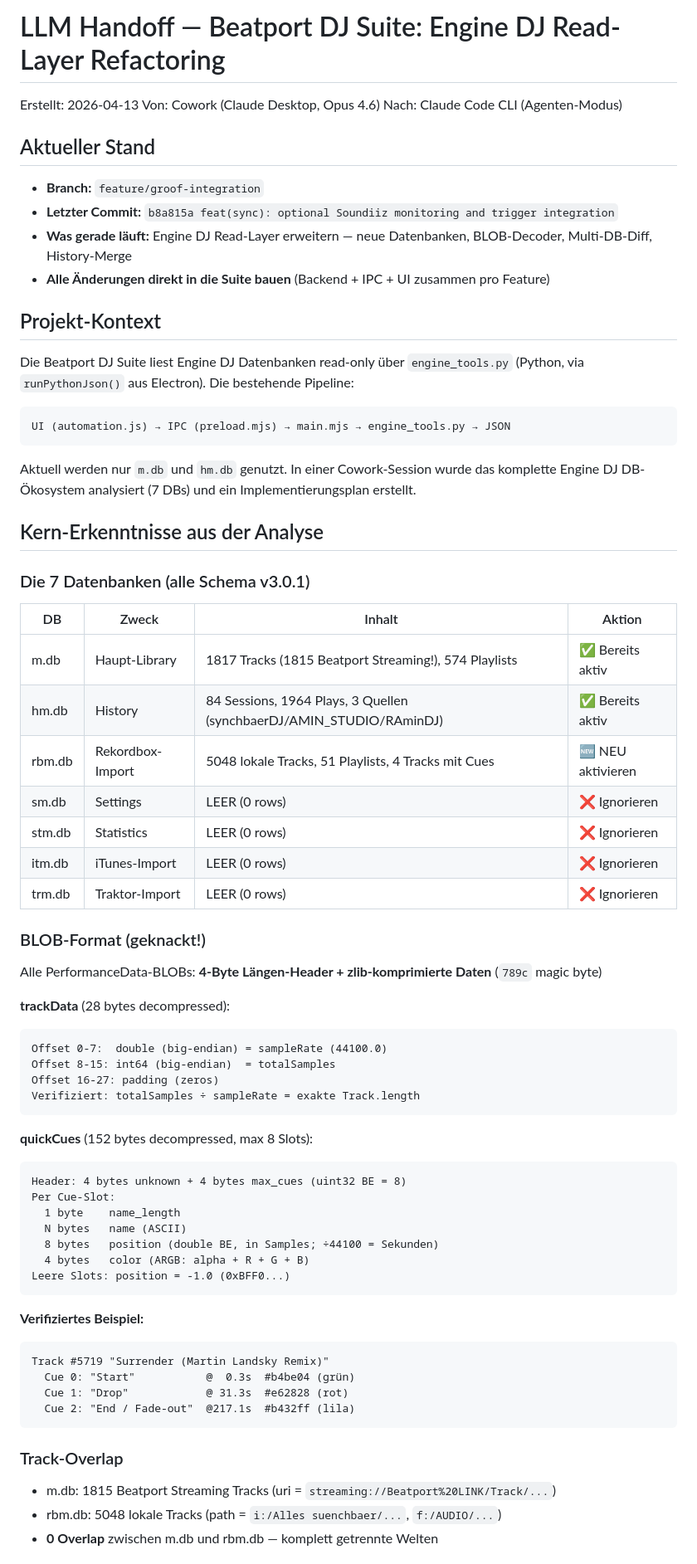
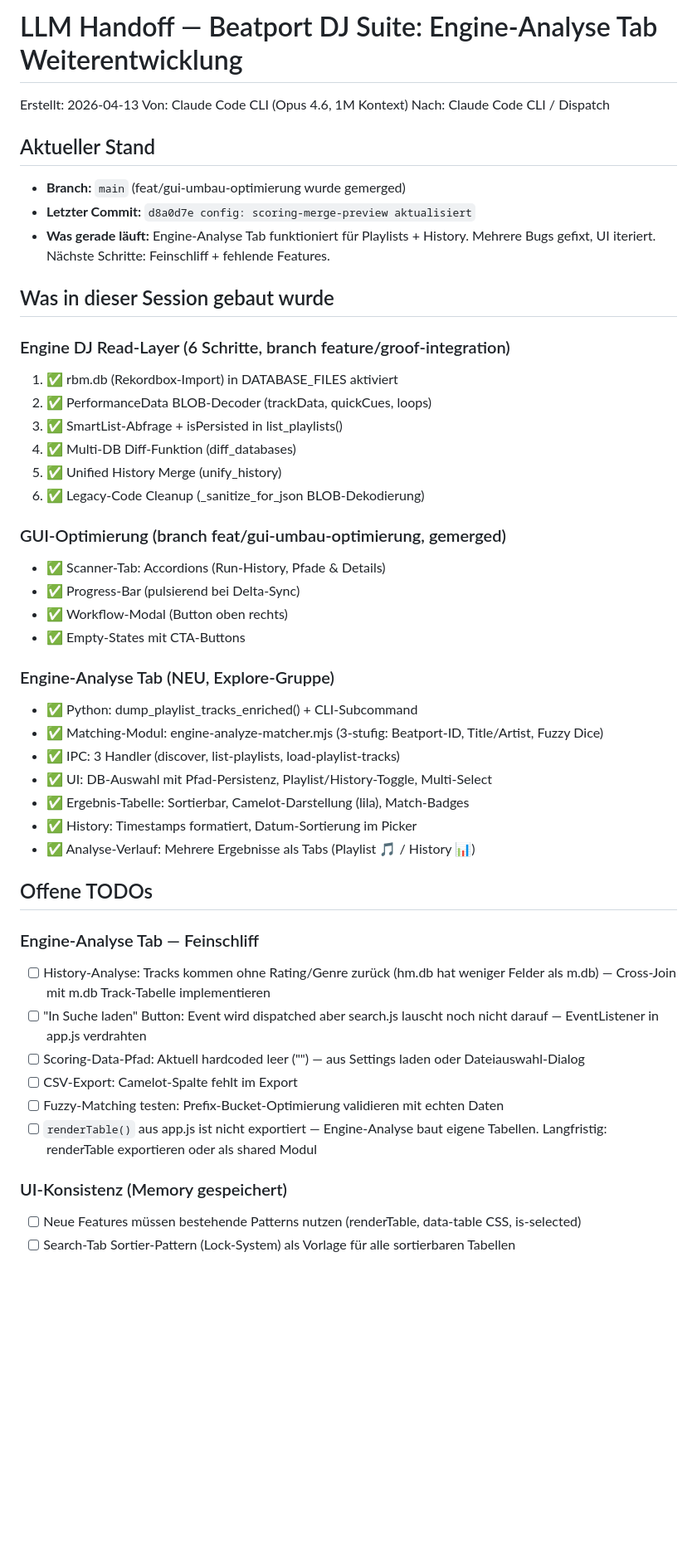
Before and after one commit to RVH3000/beatport-dj-suite, a Markdown page: LLM_HANDOFF.md, the part around one of its changes. Shown at 83% size. Drawn GitHub-style; blank space fills up the shorter version.

Commit message:
chore: LLM_HANDOFF.md aktualisiert — Engine-Analyse Stand + offene TODOs
Co-Authored-By: Claude Opus 4.6 (1M context) <noreply@anthropic.com>

````diff
--- a/LLM_HANDOFF.md
+++ b/LLM_HANDOFF.md
@@ -1,74 +1,51 @@
-# LLM Handoff — Beatport DJ Suite: Engine DJ Read-Layer Refactoring
+# LLM Handoff — Beatport DJ Suite: Engine-Analyse Tab Weiterentwicklung
 
 Erstellt: 2026-04-13
-Von: Cowork (Claude Desktop, Opus 4.6)
-Nach: Claude Code CLI (Agenten-Modus)
+Von: Claude Code CLI (Opus 4.6, 1M Kontext)
+Nach: Claude Code CLI / Dispatch
 
 ## Aktueller Stand
 
-- **Branch:** `feature/groof-integration`
-- **Letzter Commit:** `b8a815a feat(sync): optional Soundiiz monitoring and trigger integration`
-- **Was gerade läuft:** Engine DJ Read-Layer erweitern — neue Datenbanken, BLOB-Decoder, Multi-DB-Diff, History-Merge
-- **Alle Änderungen direkt in die Suite bauen** (Backend + IPC + UI zusammen pro Feature)
+- **Branch:** `main` (feat/gui-umbau-optimierung wurde gemerged)
+- **Letzter Commit:** `d8a0d7e config: scoring-merge-preview aktualisiert`
+- **Was gerade läuft:** Engine-Analyse Tab funktioniert für Playlists + History. Mehrere Bugs gefixt, UI iteriert. Nächste Schritte: Feinschliff + fehlende Features.
 
-## Projekt-Kontext
+## Was in dieser Session gebaut wurde
 
-Die Beatport DJ Suite liest Engine DJ Datenbanken read-only über `engine_tools.py` (Python, via `runPythonJson()` aus Electron). Die bestehende Pipeline:
+### Engine DJ Read-Layer (6 Schritte, branch feature/groof-integration)
+1. ✅ rbm.db (Rekordbox-Import) in DATABASE_FILES aktiviert
+2. ✅ PerformanceData BLOB-Decoder (trackData, quickCues, loops)
+3. ✅ SmartList-Abfrage + isPersisted in list_playlists()
+4. ✅ Multi-DB Diff-Funktion (diff_databases)
+5. ✅ Unified History Merge (unify_history)
+6. ✅ Legacy-Code Cleanup (_sanitize_for_json BLOB-Dekodierung)
 
-```
-UI (automation.js) → IPC (preload.mjs) → main.mjs → engine_tools.py → JSON
-```
+### GUI-Optimierung (branch feat/gui-umbau-optimierung, gemerged)
+- ✅ Scanner-Tab: Accordions (Run-History, Pfade & Details)
+- ✅ Progress-Bar (pulsierend bei Delta-Sync)
+- ✅ Workflow-Modal (Button oben rechts)
+- ✅ Empty-States mit CTA-Buttons
 
-Aktuell werden nur `m.db` und `hm.db` genutzt. In einer Cowork-Session wurde das komplette Engine DJ DB-Ökosystem analysiert (7 DBs) und ein Implementierungsplan erstellt.
+### Engine-Analyse Tab (NEU, Explore-Gruppe)
+- ✅ Python: dump_playlist_tracks_enriched() + CLI-Subcommand
+- ✅ Matching-Modul: engine-analyze-matcher.mjs (3-stufig: Beatport-ID, Title/Artist, Fuzzy Dice)
+- ✅ IPC: 3 Handler (discover, list-playlists, load-playlist-tracks)
+- ✅ UI: DB-Auswahl mit Pfad-Persistenz, Playlist/History-Toggle, Multi-Select
+- ✅ Ergebnis-Tabelle: Sortierbar, Camelot-Darstellung (lila), Match-Badges
+- ✅ History: Timestamps formatiert, Datum-Sortierung im Picker
+- ✅ Analyse-Verlauf: Mehrere Ergebnisse als Tabs (Playlist 🎵 / History 📊)
 
-## Kern-Erkenntnisse aus der Analyse
+## Offene TODOs
 
-### Die 7 Datenbanken (alle Schema v3.0.1)
+### Engine-Analyse Tab — Feinschliff
+- [ ] History-Analyse: Tracks kommen ohne Rating/Genre zurück (hm.db hat weniger Felder als m.db) — Cross-Join mit m.db Track-Tabelle implementieren
+- [ ] "In Suche laden" Button: Event wird dispatched aber search.js lauscht noch nicht darauf — EventListener in app.js verdrahten
+- [ ] Scoring-Data-Pfad: Aktuell hardcoded leer ("") — aus Settings laden oder Dateiauswahl-Dialog
+- [ ] CSV-Export: Camelot-Spalte fehlt im Export
+- [ ] Fuzzy-Matching testen: Prefix-Bucket-Optimierung validieren mit echten Daten
+- [ ] `renderTable()` aus app.js ist nicht exportiert — Engine-Analyse baut eigene Tabellen. Langfristig: renderTable exportieren oder als shared Modul
 
-| DB | Zweck | Inhalt | Aktion |
-|---|---|---|---|
-| m.db | Haupt-Library | 1817 Tracks (1815 Beatport Streaming!), 574 Playlists | ✅ Bereits aktiv |
-| hm.db | History | 84 Sessions, 1964 Plays, 3 Quellen (synchbaerDJ/AMIN_STUDIO/RAminDJ) | ✅ Bereits aktiv |
-| rbm.db | Rekordbox-Import | 5048 lokale Tracks, 51 Playlists, 4 Tracks mit Cues | 🆕 NEU aktivieren |
-| sm.db | Settings | LEER (0 rows) | ❌ Ignorieren |
-| stm.db | Statistics | LEER (0 rows) | ❌ Ignorieren |
-| itm.db | iTunes-Import | LEER (0 rows) | ❌ Ignorieren |
-| trm.db | Traktor-Import | LEER (0 rows) | ❌ Ignorieren |
+### UI-Konsistenz (Memory gespeichert)
+- [ ] Neue Features müssen bestehende Patterns nutzen (renderTable, data-table CSS, is-selected)
+- [ ] Search-Tab Sortier-Pattern (Lock-System) als Vorlage für alle sortierbaren Tabellen
 
-### BLOB-Format (geknackt!)
-
-Alle PerformanceData-BLOBs: **4-Byte Längen-Header + zlib-komprimierte Daten** (`789c` magic byte)
-
-**trackData** (28 bytes decompressed):
-```
-Offset 0-7:  double (big-endian) = sampleRate (44100.0)
-Offset 8-15: int64 (big-endian)  = totalSamples
-Offset 16-27: padding (zeros)
-Verifiziert: totalSamples ÷ sampleRate = exakte Track.length
-```
-
-**quickCues** (152 bytes decompressed, max 8 Slots):
-```
-Header: 4 bytes unknown + 4 bytes max_cues (uint32 BE = 8)
-Per Cue-Slot:
-  1 byte    name_length
-  N bytes   name (ASCII)
-  8 bytes   position (double BE, in Samples; ÷44100 = Sekunden)
-  4 bytes   color (ARGB: alpha + R + G + B)
-Leere Slots: position = -1.0 (0xBFF0...)
-```
-
-**Verifiziertes Beispiel:**
-```
-Track #5719 "Surrender (Martin Landsky Remix)"
-  Cue 0: "Start"           @  0.3s  #b4be04 (grün)
-  Cue 1: "Drop"            @ 31.3s  #e62828 (rot)
-  Cue 2: "End / Fade-out"  @217.1s  #b432ff (lila)
-```
-
-### Track-Overlap
-
-- m.db: 1815 Beatport Streaming Tracks (uri = `streaming://Beatport%20LINK/Track/...`)
-- rbm.db: 5048 lokale Tracks (path = `i:/Alles suenchbaer/...`, `f:/AUDIO/...`)
-- **0 Overlap** zwischen m.db und rbm.db — komplett getrennte Welten
-
````
Also changed, not shown: other parts of LLM_HANDOFF.md (+26 -86 lines).
